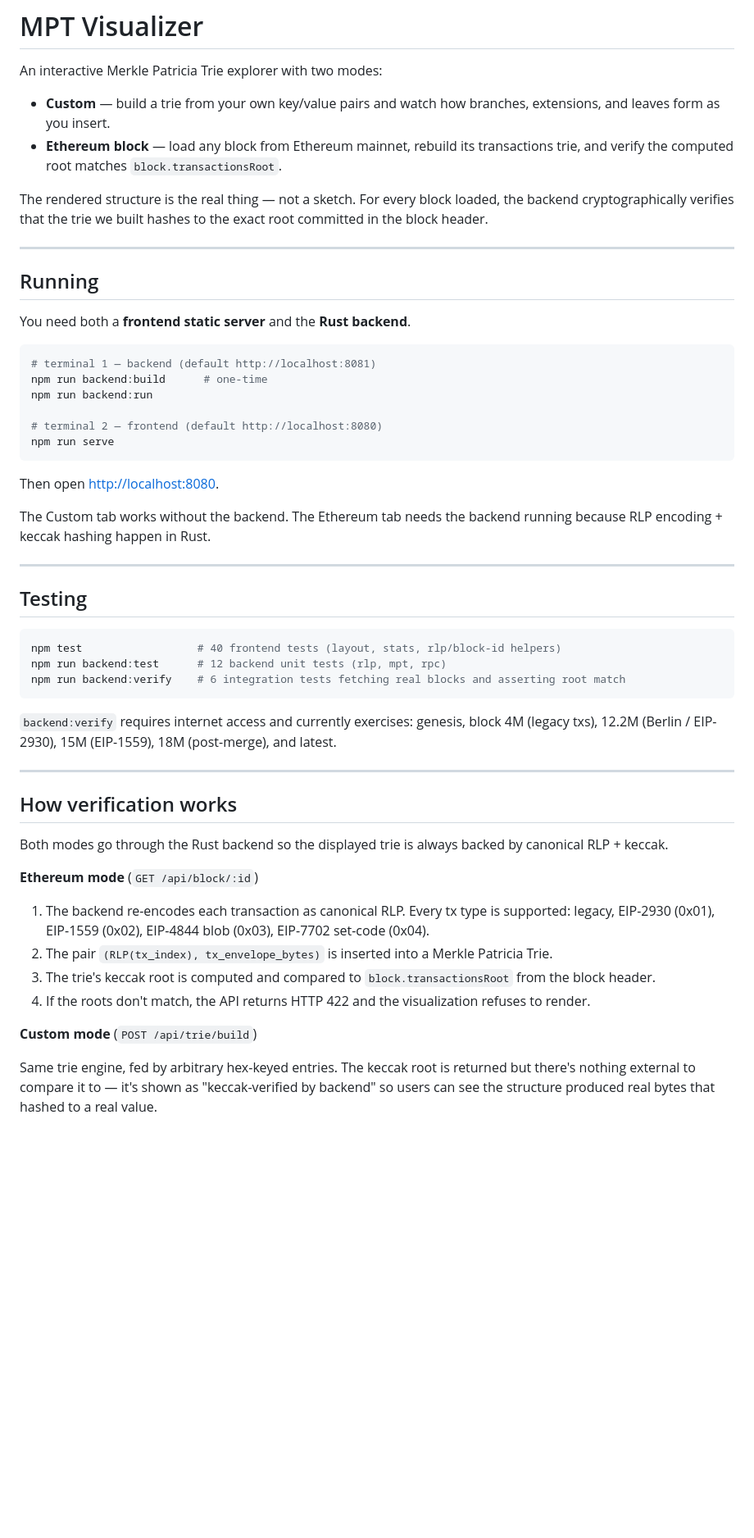
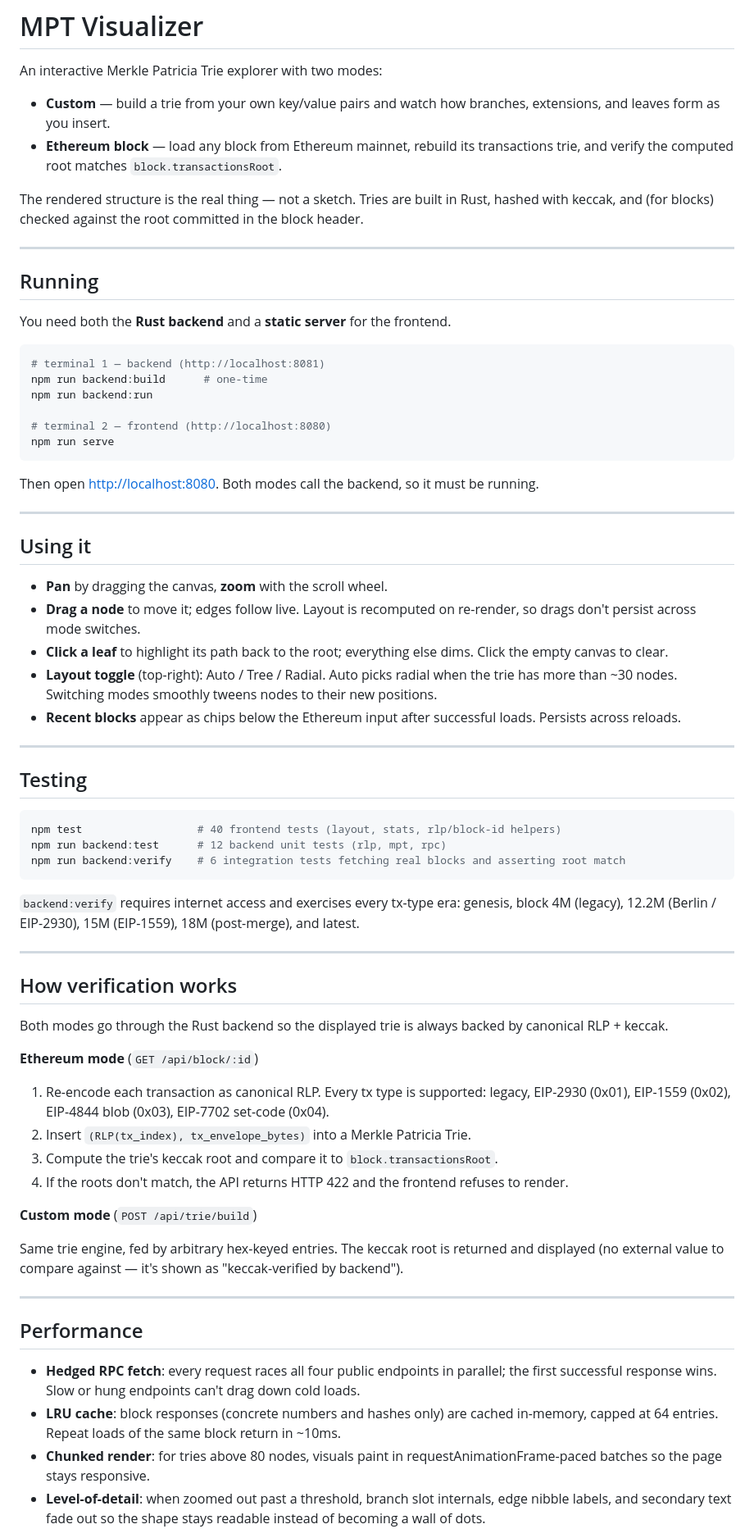
Before and after one commit to medaymann/mpt-visualizer, a Markdown page: README.md, the part around one of its changes. Shown at 82% size. GitHub-like rendering; blank space fills up the shorter version.

Commit message:
docs: refresh README
Add: drag, leaf-click path highlighting, layout-switch animation,
recent-blocks chips, hedged RPC + LRU cache performance, the custom
mode backend dependency, level-of-detail behaviour.

Fix: Custom mode now needs the backend running (previously stated it
worked standalone, which is no longer true after the JS MPT removal).

Add: Performance section with measured cold/warm fetch numbers and a
brief explanation of chunked render and LoD.

Update: Project layout to reflect new files (recentBlocks.js).

````diff
--- a/README.md
+++ b/README.md
@@ -8,29 +8,43 @@ An interactive Merkle Patricia Trie explorer with two modes:
   transactions trie, and verify the computed root matches
   `block.transactionsRoot`.
 
-The rendered structure is the real thing — not a sketch. For every block
-loaded, the backend cryptographically verifies that the trie we built
-hashes to the exact root committed in the block header.
+The rendered structure is the real thing — not a sketch. Tries are built
+in Rust, hashed with keccak, and (for blocks) checked against the root
+committed in the block header.
 
 ---
 
 ## Running
 
-You need both a **frontend static server** and the **Rust backend**.
+You need both the **Rust backend** and a **static server** for the
+frontend.
 
 ```bash
-# terminal 1 — backend (default http://localhost:8081)
+# terminal 1 — backend (http://localhost:8081)
 npm run backend:build      # one-time
 npm run backend:run
 
-# terminal 2 — frontend (default http://localhost:8080)
+# terminal 2 — frontend (http://localhost:8080)
 npm run serve
 ```
 
-Then open <http://localhost:8080>.
+Then open <http://localhost:8080>. Both modes call the backend, so it
+must be running.
 
-The Custom tab works without the backend. The Ethereum tab needs the
-backend running because RLP encoding + keccak hashing happen in Rust.
+---
+
+## Using it
+
+- **Pan** by dragging the canvas, **zoom** with the scroll wheel.
+- **Drag a node** to move it; edges follow live. Layout is recomputed
+  on re-render, so drags don't persist across mode switches.
+- **Click a leaf** to highlight its path back to the root; everything
+  else dims. Click the empty canvas to clear.
+- **Layout toggle** (top-right): Auto / Tree / Radial. Auto picks
+  radial when the trie has more than ~30 nodes. Switching modes
+  smoothly tweens nodes to their new positions.
+- **Recent blocks** appear as chips below the Ethereum input after
+  successful loads. Persists across reloads.
 
 ---
 
@@ -42,8 +56,8 @@ npm run backend:test      # 12 backend unit tests (rlp, mpt, rpc)
 npm run backend:verify    # 6 integration tests fetching real blocks and asserting root match
 ```
 
-`backend:verify` requires internet access and currently exercises:
-genesis, block 4M (legacy txs), 12.2M (Berlin / EIP-2930), 15M
+`backend:verify` requires internet access and exercises every tx-type
+era: genesis, block 4M (legacy), 12.2M (Berlin / EIP-2930), 15M
 (EIP-1559), 18M (post-merge), and latest.
 
 ---
@@ -55,19 +69,35 @@ backed by canonical RLP + keccak.
 
 **Ethereum mode** (`GET /api/block/:id`)
 
-1. The backend re-encodes each transaction as canonical RLP. Every tx
-   type is supported: legacy, EIP-2930 (0x01), EIP-1559 (0x02),
-   EIP-4844 blob (0x03), EIP-7702 set-code (0x04).
-2. The pair `(RLP(tx_index), tx_envelope_bytes)` is inserted into a
-   Merkle Patricia Trie.
-3. The trie's keccak root is computed and compared to
-   `block.transactionsRoot` from the block header.
+1. Re-encode each transaction as canonical RLP. Every tx type is
+   supported: legacy, EIP-2930 (0x01), EIP-1559 (0x02), EIP-4844 blob
+   (0x03), EIP-7702 set-code (0x04).
+2. Insert `(RLP(tx_index), tx_envelope_bytes)` into a Merkle Patricia
+   Trie.
+3. Compute the trie's keccak root and compare it to
+   `block.transactionsRoot`.
 4. If the roots don't match, the API returns HTTP 422 and the
-   visualization refuses to render.
+   frontend refuses to render.
 
 **Custom mode** (`POST /api/trie/build`)
 
 Same trie engine, fed by arbitrary hex-keyed entries. The keccak root
-is returned but there's nothing external to compare it to — it's shown
-as "keccak-verified by backend" so users can see the structure produced
-real bytes that hashed to a real value.
+is returned and displayed (no external value to compare against — it's
+shown as "keccak-verified by backend").
+
+---
+
+## Performance
+
+- **Hedged RPC fetch**: every request races all four public endpoints
+  in parallel; the first successful response wins. Slow or hung
+  endpoints can't drag down cold loads.
+- **LRU cache**: block responses (concrete numbers and hashes only) are
+  cached in-memory, capped at 64 entries. Repeat loads of the same
+  block return in ~10ms.
+- **Chunked render**: for tries above 80 nodes, visuals paint in
+  requestAnimationFrame-paced batches so the page stays responsive.
+- **Level-of-detail**: when zoomed out past a threshold, branch slot
+  internals, edge nibble labels, and secondary text fade out so the
+  shape stays readable instead of becoming a wall of dots.
+
````
Also changed, not shown: other parts of README.md (+15 -10 lines).
